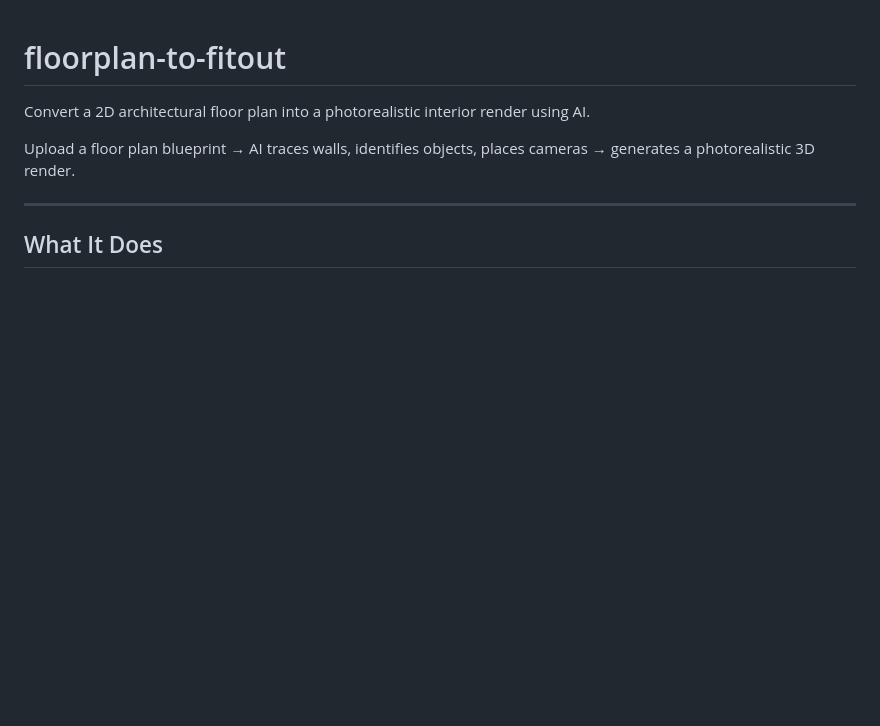
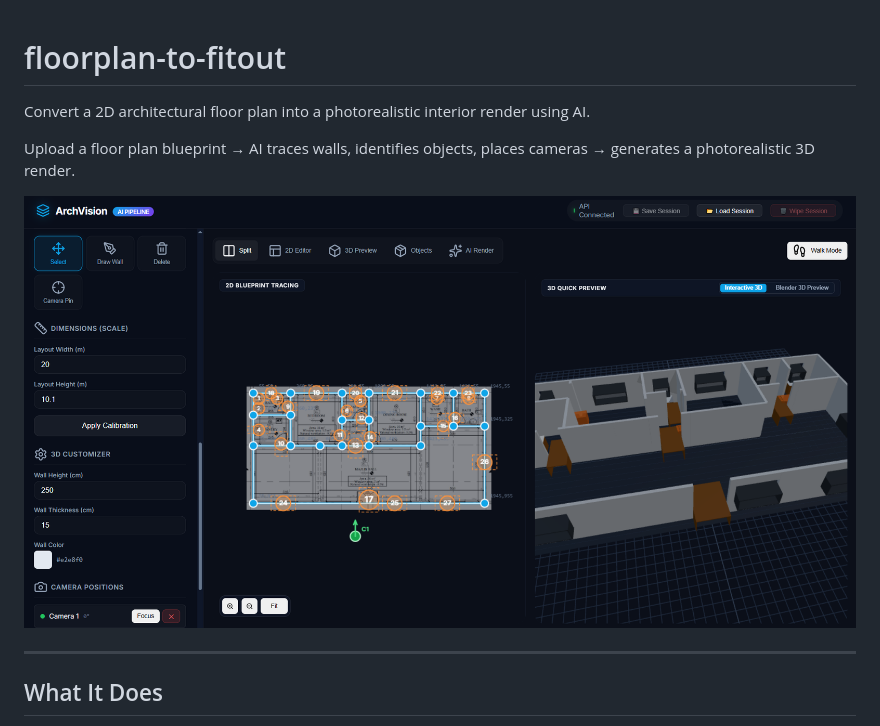
Before and after one commit to ahmedxuhri/floorplan-to-fitout, a Markdown page: README.md, the part around the change. Drawn GitHub-style; pictures changed too: assets/preview.png (added); blank space fills up the shorter version.

Commit message:
docs: add featured preview image to README

```diff
--- a/README.md
+++ b/README.md
@@ -3,6 +3,8 @@
 Convert a 2D architectural floor plan into a photorealistic interior render using AI.
 
 Upload a floor plan blueprint → AI traces walls, identifies objects, places cameras → generates a photorealistic 3D render.
+
+![floorplan-to-fitout preview](assets/preview.png)
 
 ---
 
```
